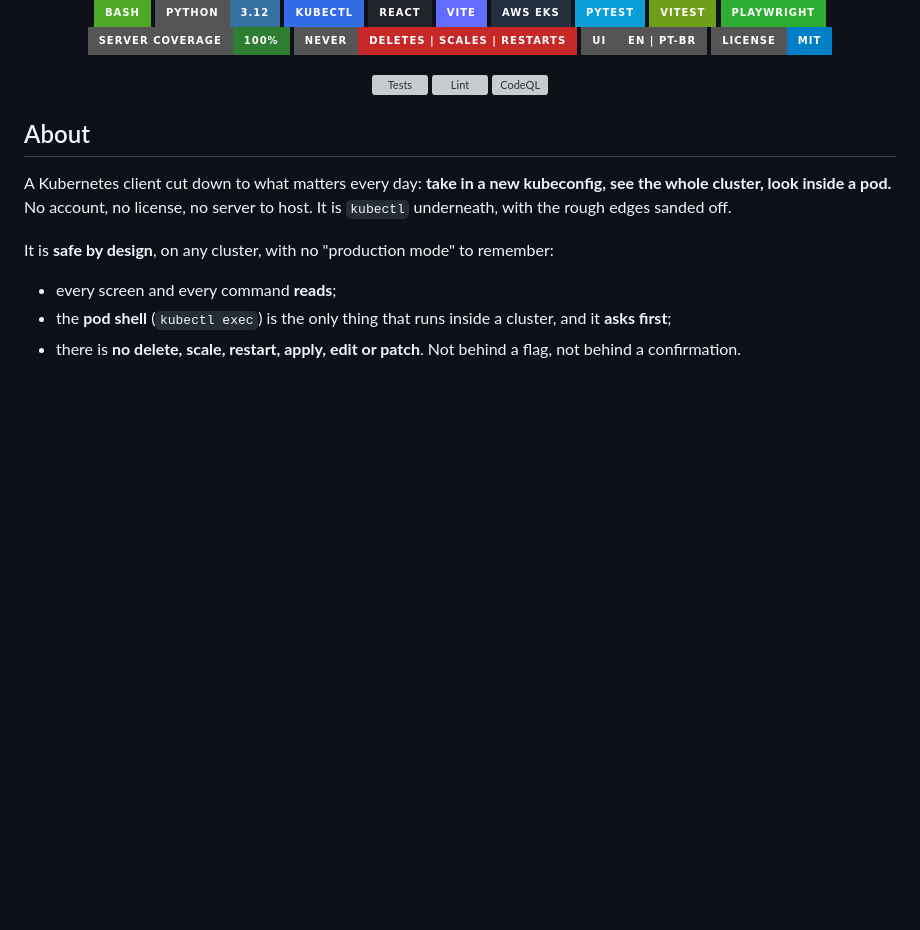
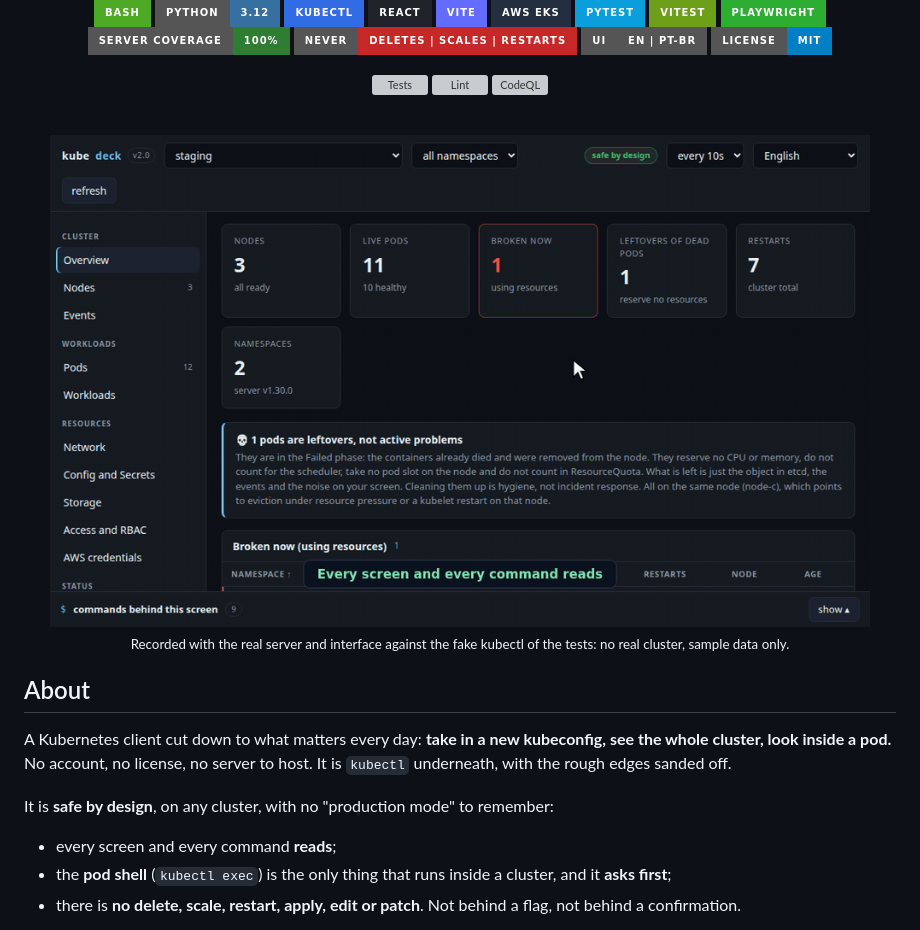
Before and after one commit to gabrielogregorio/devkit-kube-deck, a Markdown page: README.md, the part around the change. Drawn GitHub-style; pictures changed too: docs/demo.gif (added); badges without logos; blank space fills up the shorter version; grey boxes are pictures that could not be loaded.

Commit message:
Add an animated demo to the README, recorded in a simulated environment

```diff
--- a/README.md
+++ b/README.md
@@ -21,6 +21,12 @@
 [![Tests](https://github.com/gabrielogregorio/devkit-kube-deck/actions/workflows/tests.yml/badge.svg)](https://github.com/gabrielogregorio/devkit-kube-deck/actions/workflows/tests.yml)
 [![Lint](https://github.com/gabrielogregorio/devkit-kube-deck/actions/workflows/check-quality.yml/badge.svg)](https://github.com/gabrielogregorio/devkit-kube-deck/actions/workflows/check-quality.yml)
 [![CodeQL](https://github.com/gabrielogregorio/devkit-kube-deck/actions/workflows/codeql-analysis.yml/badge.svg)](https://github.com/gabrielogregorio/devkit-kube-deck/actions/workflows/codeql-analysis.yml)
+
+<br>
+
+<img src="docs/demo.gif" alt="Animated demo of the web interface: the cluster overview, the panel with the kubectl commands behind the screen, the pod list with the broken pod first, the pod panel with events and YAML, and the Terminal tab asking before it opens a shell, where Cancel leaves the message that nothing ran inside the cluster" width="820">
+
+<sub>Recorded with the real server and interface against the fake kubectl of the tests: no real cluster, sample data only.</sub>
 
 </div>
 
```
